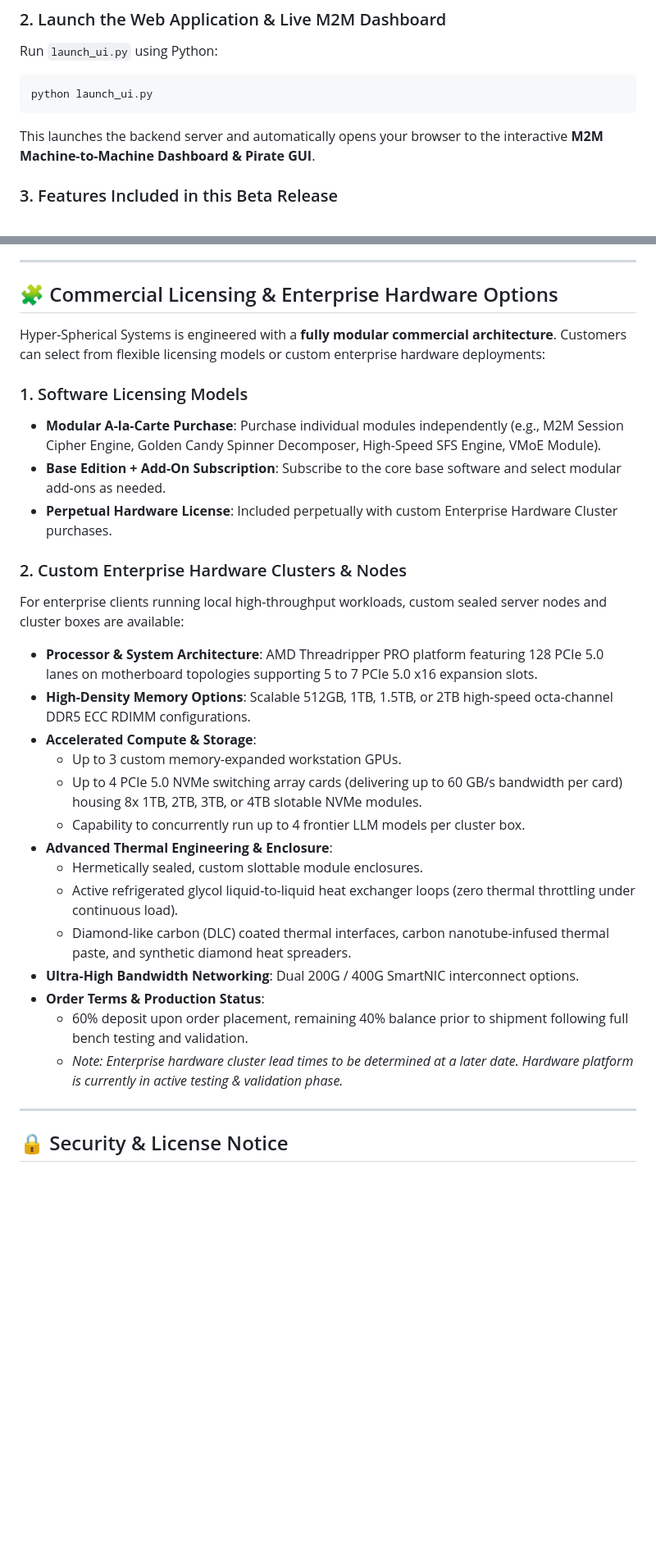
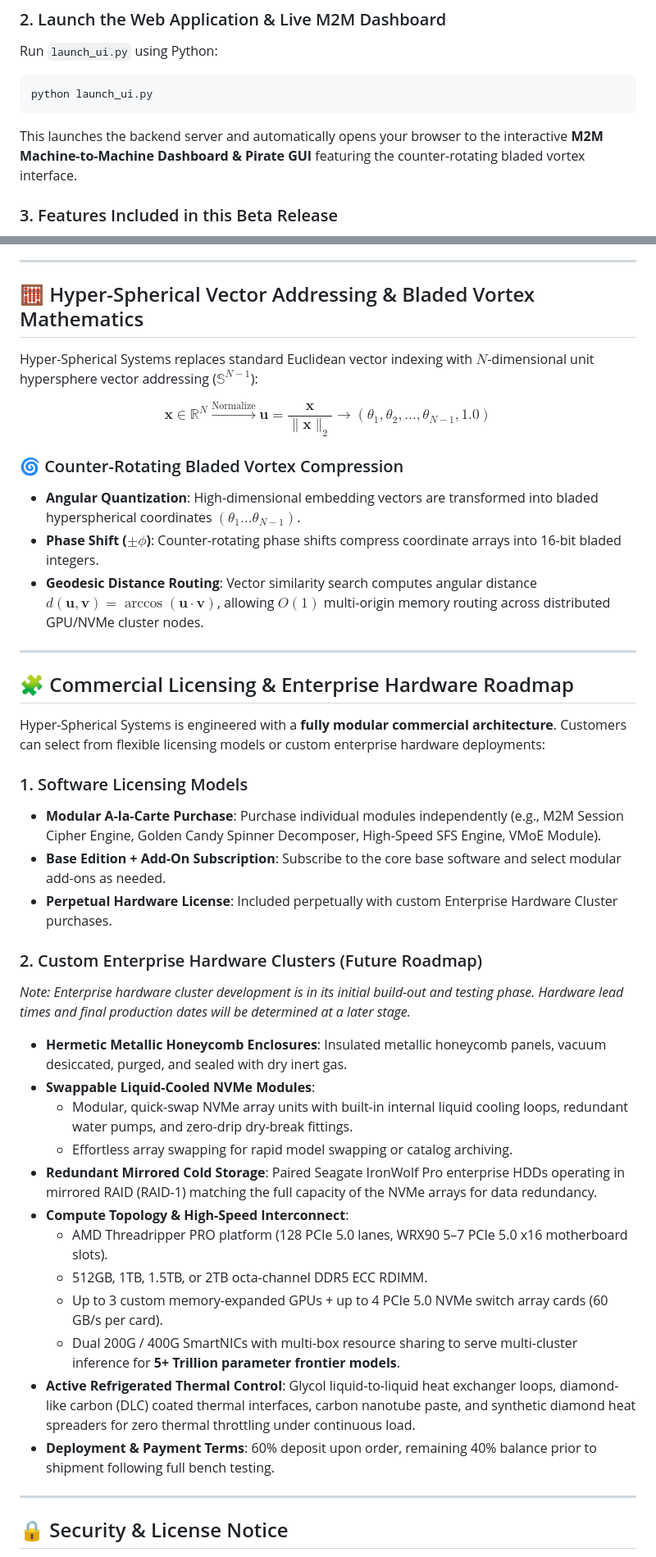
Before and after one commit to thomasjosh1981/Hyper-Spherical-Systems, a Markdown page: README.md, 2 parts joined by grey strips. Shown at 82% size. GitHub-like rendering; blank space fills up the shorter version.

Commit message:
docs: add hyper-spherical vector addressing math and detailed enterprise hardware roadmap

````diff
--- a/README.md
+++ b/README.md
@@ -27,7 +27,7 @@ Run `launch_ui.py` using Python:
 ```cmd
 python launch_ui.py
 ```
-This launches the backend server and automatically opens your browser to the interactive **M2M Machine-to-Machine Dashboard & Pirate GUI**.
+This launches the backend server and automatically opens your browser to the interactive **M2M Machine-to-Machine Dashboard & Pirate GUI** featuring the counter-rotating bladed vortex interface.
 
 ### 3. Features Included in this Beta Release
 - **Golden Candy Spinner (`golden_candy_spinner.exe`)**: GGUF → SFS / SFS+ / HSCC Decomposer with HuggingFace streaming, tool-calling manifest embedding, VMoE, and 3-stage compression.
@@ -38,7 +38,20 @@ This launches the backend server and automatically opens your browser to the int
 
 ---
 
-## 🧩 Commercial Licensing & Enterprise Hardware Options
+## 🧮 Hyper-Spherical Vector Addressing & Bladed Vortex Mathematics
+
+Hyper-Spherical Systems replaces standard Euclidean vector indexing with $N$-dimensional unit hypersphere vector addressing ($\mathbb{S}^{N-1}$):
+
+$$\mathbf{x} \in \mathbb{R}^N \xrightarrow{\text{Normalize}} \mathbf{u} = \frac{\mathbf{x}}{\|\mathbf{x}\|_2} \rightarrow (\theta_1, \theta_2, \dots, \theta_{N-1}, 1.0)$$
+
+### 🌀 Counter-Rotating Bladed Vortex Compression
+- **Angular Quantization**: High-dimensional embedding vectors are transformed into bladed hyperspherical coordinates $(\theta_1 \dots \theta_{N-1})$.
+- **Phase Shift ($\pm \phi$)**: Counter-rotating phase shifts compress coordinate arrays into 16-bit bladed integers.
+- **Geodesic Distance Routing**: Vector similarity search computes angular distance $d(\mathbf{u}, \mathbf{v}) = \arccos(\mathbf{u} \cdot \mathbf{v})$, allowing $O(1)$ multi-origin memory routing across distributed GPU/NVMe cluster nodes.
+
+---
+
+## 🧩 Commercial Licensing & Enterprise Hardware Roadmap
 
 Hyper-Spherical Systems is engineered with a **fully modular commercial architecture**. Customers can select from flexible licensing models or custom enterprise hardware deployments:
 
@@ -47,22 +60,21 @@ Hyper-Spherical Systems is engineered with a **fully modular commercial architec
 - **Base Edition + Add-On Subscription**: Subscribe to the core base software and select modular add-ons as needed.
 - **Perpetual Hardware License**: Included perpetually with custom Enterprise Hardware Cluster purchases.
 
-### 2. Custom Enterprise Hardware Clusters & Nodes
-For enterprise clients running local high-throughput workloads, custom sealed server nodes and cluster boxes are available:
-- **Processor & System Architecture**: AMD Threadripper PRO platform featuring 128 PCIe 5.0 lanes on motherboard topologies supporting 5 to 7 PCIe 5.0 x16 expansion slots.
-- **High-Density Memory Options**: Scalable 512GB, 1TB, 1.5TB, or 2TB high-speed octa-channel DDR5 ECC RDIMM configurations.
-- **Accelerated Compute & Storage**:
-  - Up to 3 custom memory-expanded workstation GPUs.
-  - Up to 4 PCIe 5.0 NVMe switching array cards (delivering up to 60 GB/s bandwidth per card) housing 8x 1TB, 2TB, 3TB, or 4TB slotable NVMe modules.
-  - Capability to concurrently run up to 4 frontier LLM models per cluster box.
-- **Advanced Thermal Engineering & Enclosure**:
-  - Hermetically sealed, custom slottable module enclosures.
-  - Active refrigerated glycol liquid-to-liquid heat exchanger loops (zero thermal throttling under continuous load).
-  - Diamond-like carbon (DLC) coated thermal interfaces, carbon nanotube-infused thermal paste, and synthetic diamond heat spreaders.
-- **Ultra-High Bandwidth Networking**: Dual 200G / 400G SmartNIC interconnect options.
-- **Order Terms & Production Status**:
-  - 60% deposit upon order placement, remaining 40% balance prior to shipment following full bench testing and validation.
-  - *Note: Enterprise hardware cluster lead times to be determined at a later date. Hardware platform is currently in active testing & validation phase.*
+### 2. Custom Enterprise Hardware Clusters (Future Roadmap)
+*Note: Enterprise hardware cluster development is in its initial build-out and testing phase. Hardware lead times and final production dates will be determined at a later stage.*
+
+- **Hermetic Metallic Honeycomb Enclosures**: Insulated metallic honeycomb panels, vacuum desiccated, purged, and sealed with dry inert gas.
+- **Swappable Liquid-Cooled NVMe Modules**:
+  - Modular, quick-swap NVMe array units with built-in internal liquid cooling loops, redundant water pumps, and zero-drip dry-break fittings.
+  - Effortless array swapping for rapid model swapping or catalog archiving.
+- **Redundant Mirrored Cold Storage**: Paired Seagate IronWolf Pro enterprise HDDs operating in mirrored RAID (RAID-1) matching the full capacity of the NVMe arrays for data redundancy.
+- **Compute Topology & High-Speed Interconnect**:
+  - AMD Threadripper PRO platform (128 PCIe 5.0 lanes, WRX90 5–7 PCIe 5.0 x16 motherboard slots).
+  - 512GB, 1TB, 1.5TB, or 2TB octa-channel DDR5 ECC RDIMM.
+  - Up to 3 custom memory-expanded GPUs + up to 4 PCIe 5.0 NVMe switch array cards (60 GB/s per card).
+  - Dual 200G / 400G SmartNICs with multi-box resource sharing to serve multi-cluster inference for **5+ Trillion parameter frontier models**.
+- **Active Refrigerated Thermal Control**: Glycol liquid-to-liquid heat exchanger loops, diamond-like carbon (DLC) coated thermal interfaces, carbon nanotube paste, and synthetic diamond heat spreaders for zero thermal throttling under continuous load.
+- **Deployment & Payment Terms**: 60% deposit upon order, remaining 40% balance prior to shipment following full bench testing.
 
 ---
 
````
